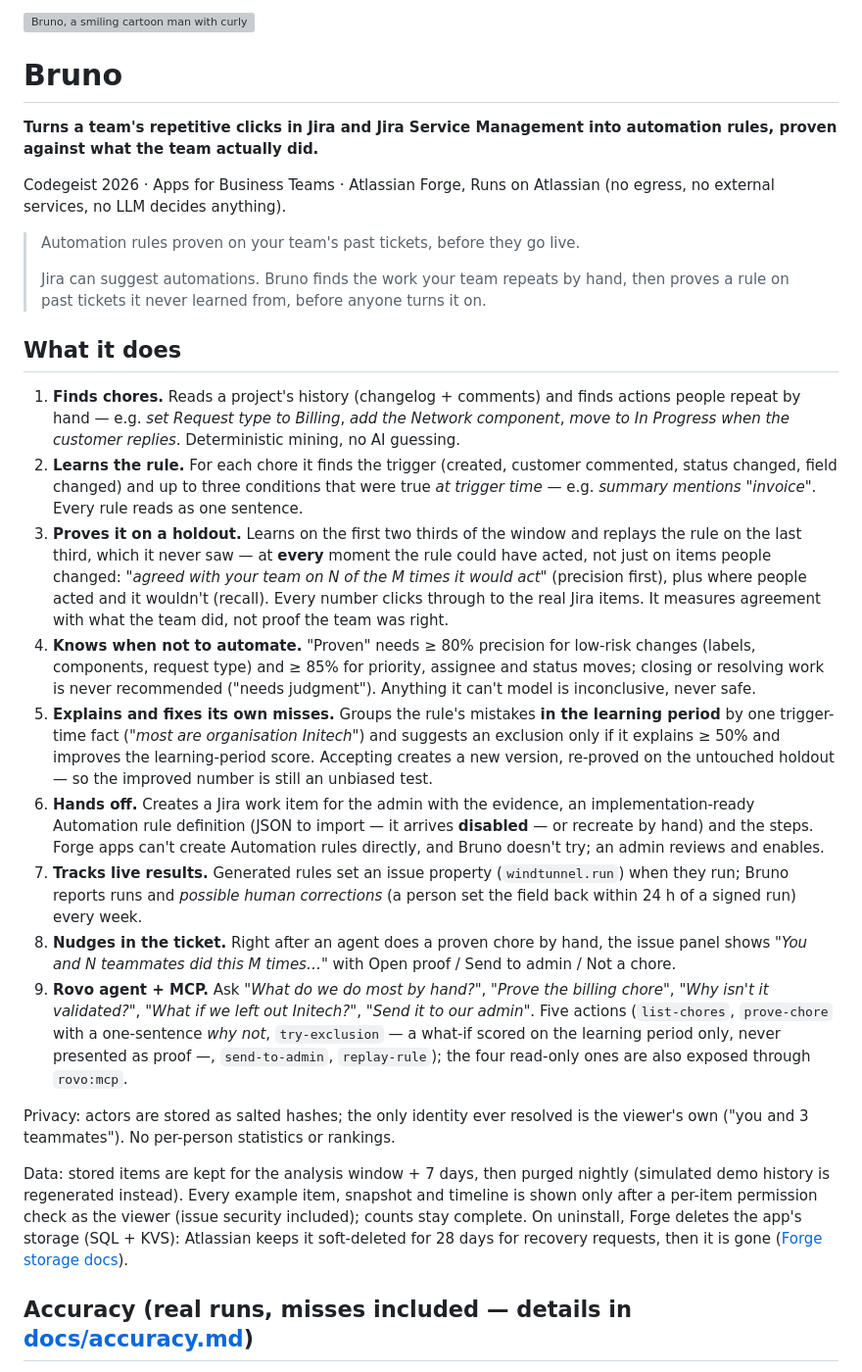
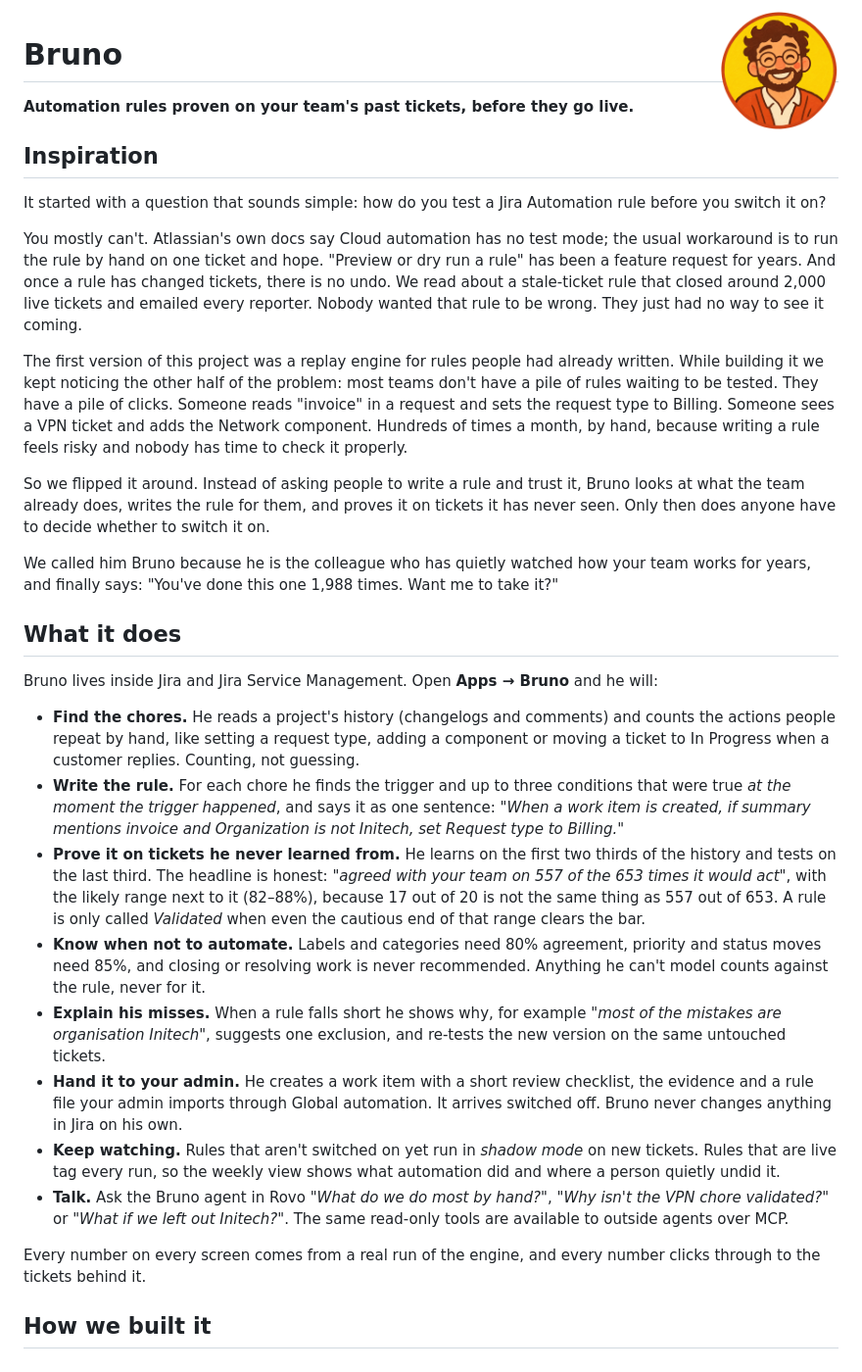
Before and after one commit to faazkhn/Bruno, a Markdown page: README.md, the part around one of its changes. Shown at 98% size. GitHub-like rendering; pictures changed too: assets/bruno.png (added); grey boxes are pictures that could not be loaded.

```diff
--- a/README.md
+++ b/README.md
@@ -1,30 +1,35 @@
-<img src="docs/assets/bruno-512.png" alt="Bruno, a smiling cartoon man with curly hair, round glasses and a beard" width="120" align="right" />
+<img src="assets/bruno.png" alt="Bruno, a smiling cartoon man with curly hair, round glasses and a beard" width="120" align="right" />
 
 # Bruno
 
-**Turns a team's repetitive clicks in Jira and Jira Service Management into automation rules, proven against what the team actually did.**
+**Automation rules proven on your team's past tickets, before they go live.**
 
-Codegeist 2026 · Apps for Business Teams · Atlassian Forge, Runs on Atlassian (no egress, no external services, no LLM decides anything).
+## Inspiration
 
-> Automation rules proven on your team's past tickets, before they go live.
->
-> Jira can suggest automations. Bruno finds the work your team repeats by hand, then proves a rule on past tickets it never learned from, before anyone turns it on.
+It started with a question that sounds simple: how do you test a Jira Automation rule before you switch it on?
+
+You mostly can't. Atlassian's own docs say Cloud automation has no test mode; the usual workaround is to run the rule by hand on one ticket and hope. "Preview or dry run a rule" has been a feature request for years. And once a rule has changed tickets, there is no undo. We read about a stale-ticket rule that closed around 2,000 live tickets and emailed every reporter. Nobody wanted that rule to be wrong. They just had no way to see it coming.
+
+The first version of this project was a replay engine for rules people had already written. While building it we kept noticing the other half of the problem: most teams don't have a pile of rules waiting to be tested. They have a pile of clicks. Someone reads "invoice" in a request and sets the request type to Billing. Someone sees a VPN ticket and adds the Network component. Hundreds of times a month, by hand, because writing a rule feels risky and nobody has time to check it properly.
+
+So we flipped it around. Instead of asking people to write a rule and trust it, Bruno looks at what the team already does, writes the rule for them, and proves it on tickets it has never seen. Only then does anyone have to decide whether to switch it on.
+
+We called him Bruno because he is the colleague who has quietly watched how your team works for years, and finally says: "You've done this one 1,988 times. Want me to take it?"
 
 ## What it does
 
-1. **Finds chores.** Reads a project's history (changelog + comments) and finds actions people repeat by hand — e.g. *set Request type to Billing*, *add the Network component*, *move to In Progress when the customer replies*. Deterministic mining, no AI guessing.
-2. **Learns the rule.** For each chore it finds the trigger (created, customer commented, status changed, field changed) and up to three conditions that were true *at trigger time* — e.g. *summary mentions "invoice"*. Every rule reads as one sentence.
-3. **Proves it on a holdout.** Learns on the first two thirds of the window and replays the rule on the last third, which it never saw — at **every** moment the rule could have acted, not just on items people changed: *"agreed with your team on N of the M times it would act"* (precision first), plus where people acted and it wouldn't (recall). Every number clicks through to the real Jira items. It measures agreement with what the team did, not proof the team was right.
-4. **Knows when not to automate.** "Proven" needs ≥ 80% precision for low-risk changes (labels, components, request type) and ≥ 85% for priority, assignee and status moves; closing or resolving work is never recommended ("needs judgment"). Anything it can't model is inconclusive, never safe.
-5. **Explains and fixes its own misses.** Groups the rule's mistakes **in the learning period** by one trigger-time fact (*"most are organisation Initech"*) and suggests an exclusion only if it explains ≥ 50% and improves the learning-period score. Accepting creates a new version, re-proved on the untouched holdout — so the improved number is still an unbiased test.
-6. **Hands off.** Creates a Jira work item for the admin with the evidence, an implementation-ready Automation rule definition (JSON to import — it arrives **disabled** — or recreate by hand) and the steps. Forge apps can't create Automation rules directly, and Bruno doesn't try; an admin reviews and enables.
-7. **Tracks live results.** Generated rules set an issue property (`windtunnel.run`) when they run; Bruno reports runs and *possible human corrections* (a person set the field back within 24 h of a signed run) every week.
-8. **Nudges in the ticket.** Right after an agent does a proven chore by hand, the issue panel shows *"You and N teammates did this M times…"* with Open proof / Send to admin / Not a chore.
-9. **Rovo agent + MCP.** Ask *"What do we do most by hand?"*, *"Prove the billing chore"*, *"Why isn't it validated?"*, *"What if we left out Initech?"*, *"Send it to our admin"*. Five actions (`list-chores`, `prove-chore` with a one-sentence *why not*, `try-exclusion` — a what-if scored on the learning period only, never presented as proof —, `send-to-admin`, `replay-rule`); the four read-only ones are also exposed through `rovo:mcp`.
+Bruno lives inside Jira and Jira Service Management. Open **Apps → Bruno** and he will:
 
-Privacy: actors are stored as salted hashes; the only identity ever resolved is the viewer's own ("you and 3 teammates"). No per-person statistics or rankings.
+- **Find the chores.** He reads a project's history (changelogs and comments) and counts the actions people repeat by hand, like setting a request type, adding a component or moving a ticket to In Progress when a customer replies. Counting, not guessing.
+- **Write the rule.** For each chore he finds the trigger and up to three conditions that were true *at the moment the trigger happened*, and says it as one sentence: *"When a work item is created, if summary mentions invoice and Organization is not Initech, set Request type to Billing."*
+- **Prove it on tickets he never learned from.** He learns on the first two thirds of the history and tests on the last third. The headline is honest: *"agreed with your team on 557 of the 653 times it would act"*, with the likely range next to it (82–88%), because 17 out of 20 is not the same thing as 557 out of 653. A rule is only called *Validated* when even the cautious end of that range clears the bar.
+- **Know when not to automate.** Labels and categories need 80% agreement, priority and status moves need 85%, and closing or resolving work is never recommended. Anything he can't model counts against the rule, never for it.
+- **Explain his misses.** When a rule falls short he shows why, for example *"most of the mistakes are organisation Initech"*, suggests one exclusion, and re-tests the new version on the same untouched tickets.
+- **Hand it to your admin.** He creates a work item with a short review checklist, the evidence and a rule file your admin imports through Global automation. It arrives switched off. Bruno never changes anything in Jira on his own.
+- **Keep watching.** Rules that aren't switched on yet run in *shadow mode* on new tickets. Rules that are live tag every run, so the weekly view shows what automation did and where a person quietly undid it.
+- **Talk.** Ask the Bruno agent in Rovo *"What do we do most by hand?"*, *"Why isn't the VPN chore validated?"* or *"What if we left out Initech?"*. The same read-only tools are available to outside agents over MCP.
 
-Data: stored items are kept for the analysis window + 7 days, then purged nightly (simulated demo history is regenerated instead). Every example item, snapshot and timeline is shown only after a per-item permission check as the viewer (issue security included); counts stay complete. On uninstall, Forge deletes the app's storage (SQL + KVS): Atlassian keeps it soft-deleted for 28 days for recovery requests, then it is gone ([Forge storage docs](https://developer.atlassian.com/platform/forge/runtime-reference/storage-api/)).
+Every number on every screen comes from a real run of the engine, and every number clicks through to the tickets behind it.
 
-## Accuracy (real runs, misses included — details in [docs/accuracy.md](docs/accuracy.md))
+## How we built it
 
```
Also changed, not shown: other parts of README.md (+48 -39 lines), 12 other files.
